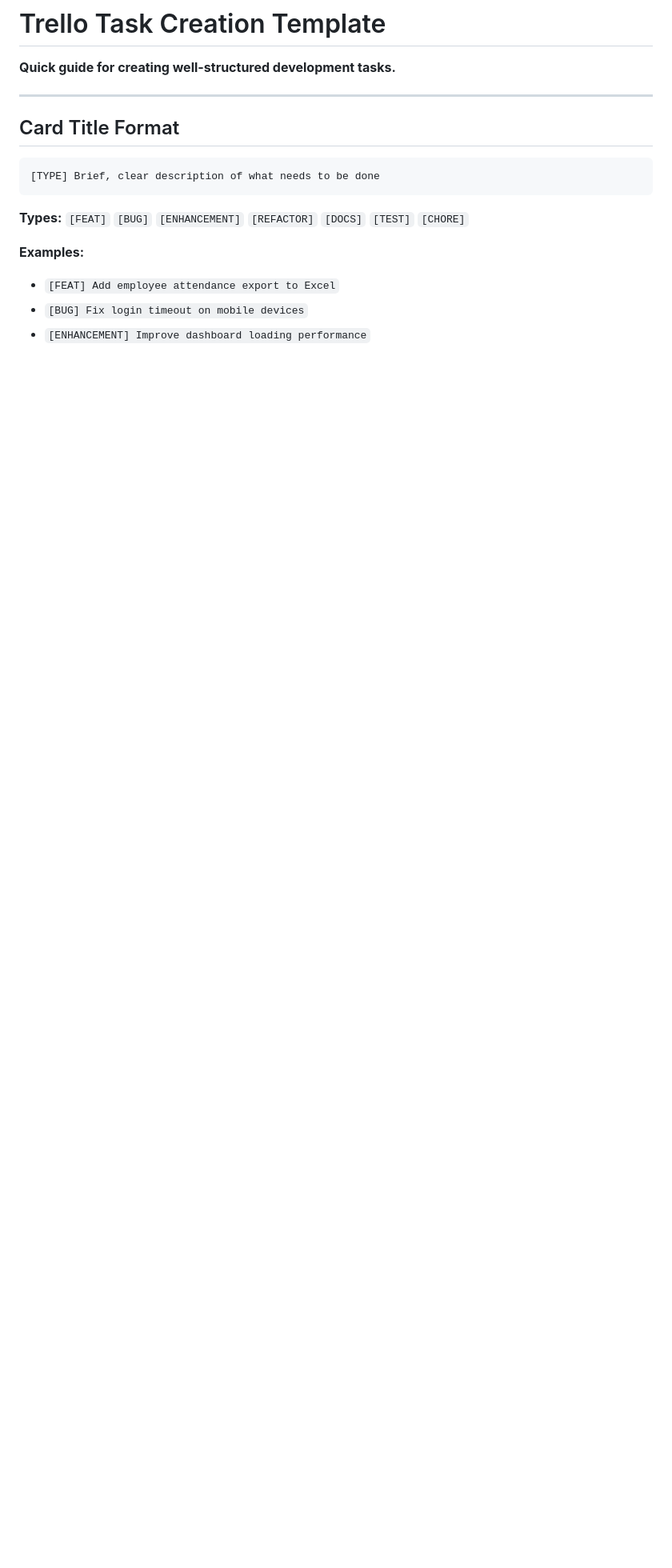
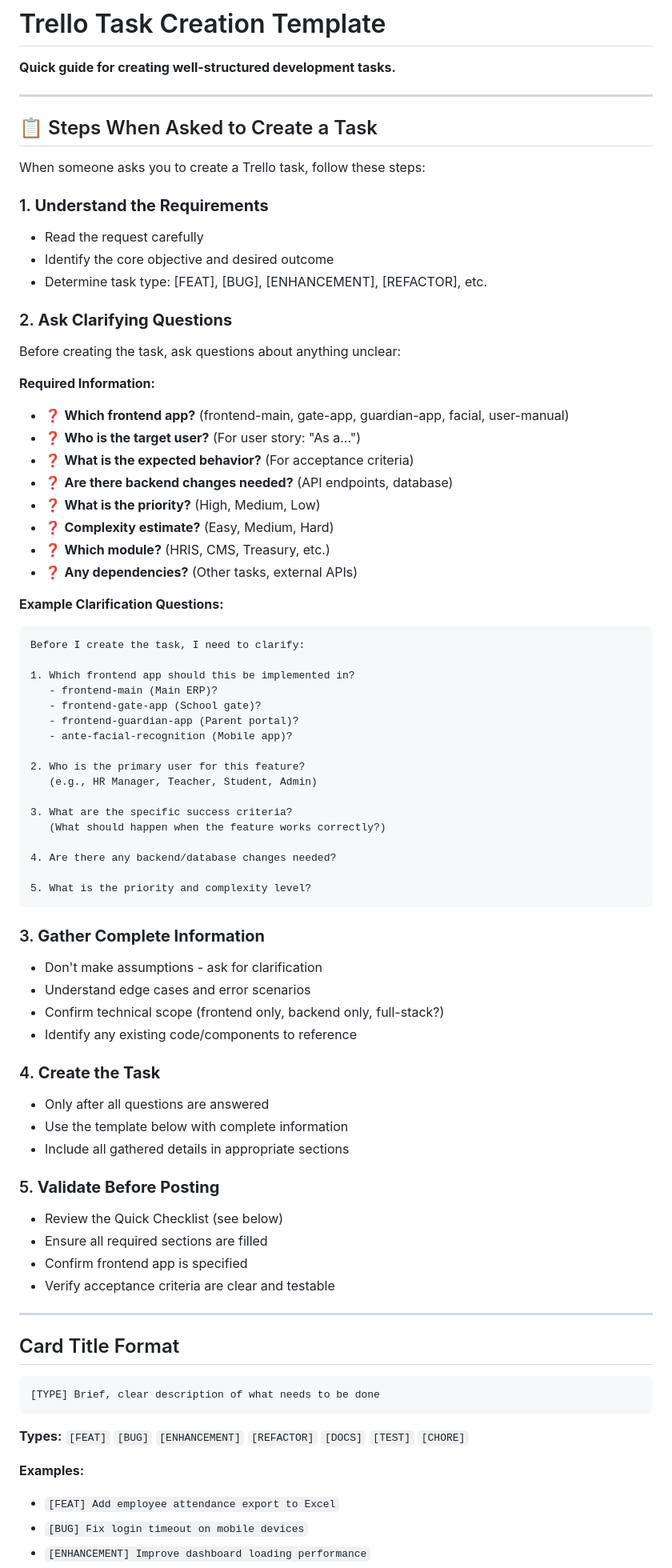
Before and after one commit to gtplusnet/ante-official, a Markdown page: documentation/trello/trello-task-template.md, the part around one of its changes. Shown at 80% size. Rendered like a GitHub page; blank space fills up the shorter version.

Commit message:
docs: add 5-step process for creating Trello tasks
- Added "Steps When Asked to Create a Task" section at top
- Step 1: Understand the Requirements
- Step 2: Ask Clarifying Questions (with example questions)
- Step 3: Gather Complete Information
- Step 4: Create the Task
- Step 5: Validate Before Posting

Key additions:
- Required information checklist (frontend app, user, behavior, etc.)
- Example clarification questions template
- Emphasis on asking vs assuming
- Updated Common Mistakes (#1 and #8)
- Updated Tips section to reference 5-step process

Ensures task creators fully understand requirements before creating tasks.

🤖 Generated with [Claude Code](https://claude.com/claude-code)

Co-Authored-By: Claude <noreply@anthropic.com>

````diff
--- a/documentation/trello/trello-task-template.md
+++ b/documentation/trello/trello-task-template.md
@@ -1,6 +1,68 @@
 # Trello Task Creation Template
 
 **Quick guide for creating well-structured development tasks.**
+
+---
+
+## 📋 Steps When Asked to Create a Task
+
+When someone asks you to create a Trello task, follow these steps:
+
+### 1. **Understand the Requirements**
+   - Read the request carefully
+   - Identify the core objective and desired outcome
+   - Determine task type: [FEAT], [BUG], [ENHANCEMENT], [REFACTOR], etc.
+
+### 2. **Ask Clarifying Questions**
+   Before creating the task, ask questions about anything unclear:
+
+   **Required Information:**
+   - ❓ **Which frontend app?** (frontend-main, gate-app, guardian-app, facial, user-manual)
+   - ❓ **Who is the target user?** (For user story: "As a...")
+   - ❓ **What is the expected behavior?** (For acceptance criteria)
+   - ❓ **Are there backend changes needed?** (API endpoints, database)
+   - ❓ **What is the priority?** (High, Medium, Low)
+   - ❓ **Complexity estimate?** (Easy, Medium, Hard)
+   - ❓ **Which module?** (HRIS, CMS, Treasury, etc.)
+   - ❓ **Any dependencies?** (Other tasks, external APIs)
+
+   **Example Clarification Questions:**
+   ```
+   Before I create the task, I need to clarify:
+
+   1. Which frontend app should this be implemented in?
+      - frontend-main (Main ERP)?
+      - frontend-gate-app (School gate)?
+      - frontend-guardian-app (Parent portal)?
+      - ante-facial-recognition (Mobile app)?
+
+   2. Who is the primary user for this feature?
+      (e.g., HR Manager, Teacher, Student, Admin)
+
+   3. What are the specific success criteria?
+      (What should happen when the feature works correctly?)
+
+   4. Are there any backend/database changes needed?
+
+   5. What is the priority and complexity level?
+   ```
+
+### 3. **Gather Complete Information**
+   - Don't make assumptions - ask for clarification
+   - Understand edge cases and error scenarios
+   - Confirm technical scope (frontend only, backend only, full-stack?)
+   - Identify any existing code/components to reference
+
+### 4. **Create the Task**
+   - Only after all questions are answered
+   - Use the template below with complete information
+   - Include all gathered details in appropriate sections
+
+### 5. **Validate Before Posting**
+   - Review the Quick Checklist (see below)
+   - Ensure all required sections are filled
+   - Confirm frontend app is specified
+   - Verify acceptance criteria are clear and testable
 
 ---
 
````
Also changed, not shown: other parts of documentation/trello/trello-task-template.md (+10 -6 lines).
